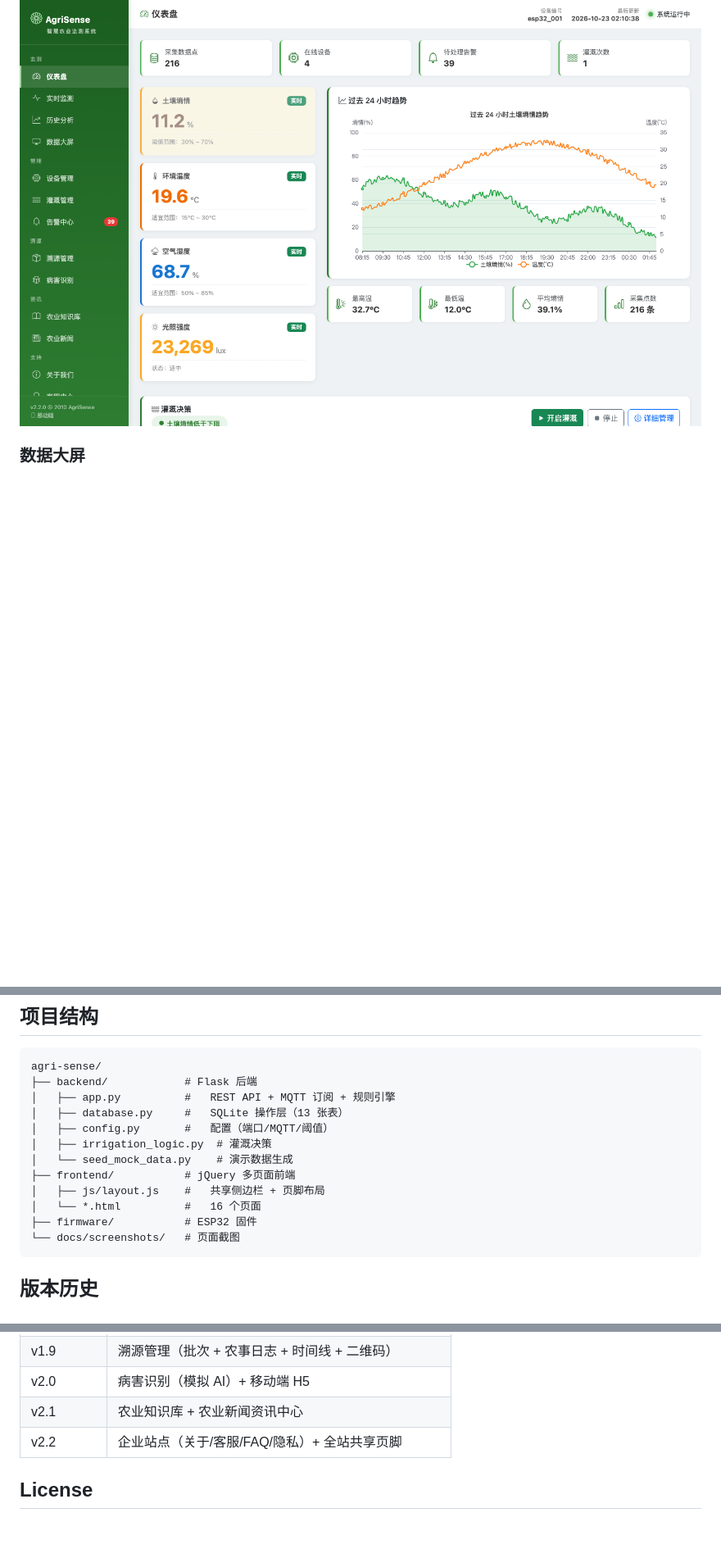
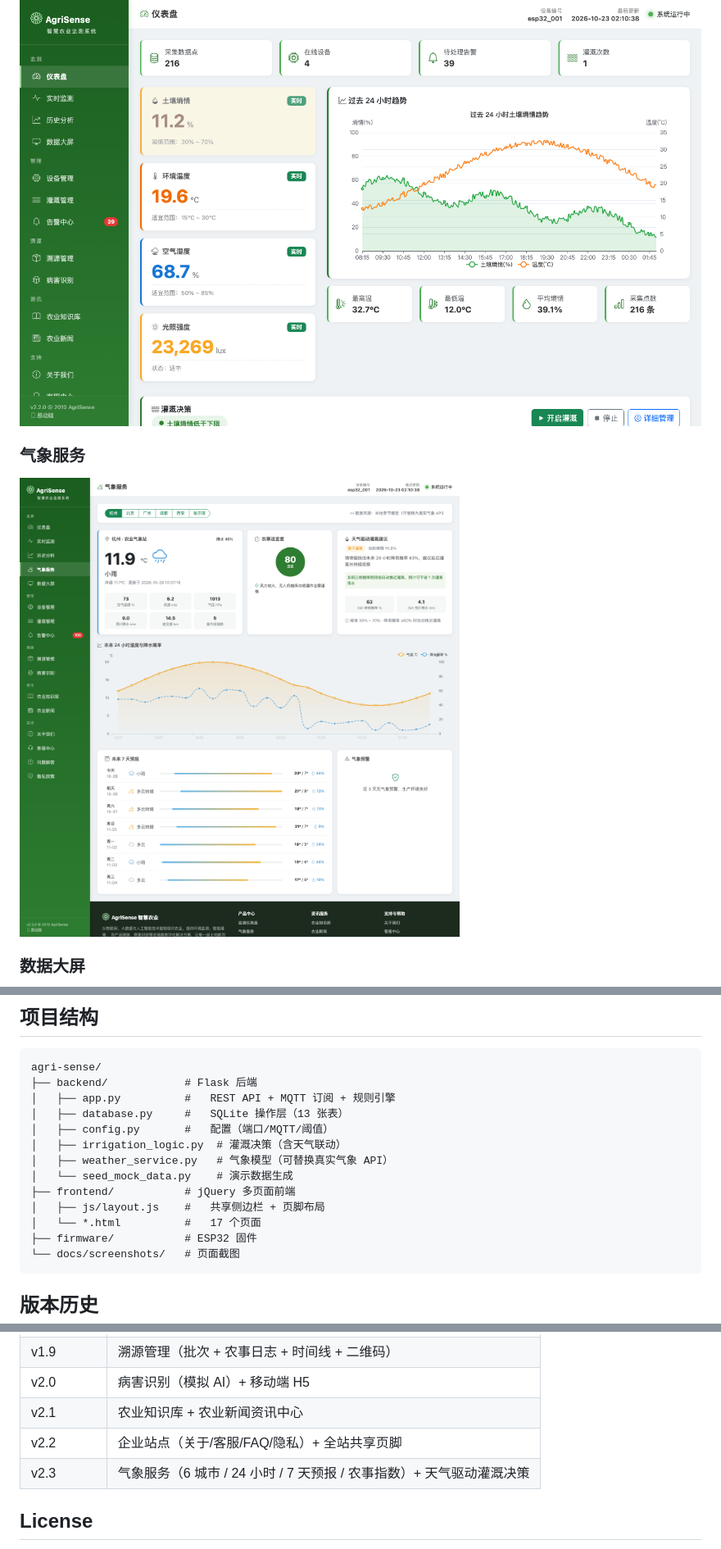
Before and after one commit to platojobs/AgriSence, a Markdown page: README.md, 3 parts joined by grey strips. Shown: that part at 82% size. Drawn GitHub-style; pictures changed too: docs/screenshots/weather.png (added); blank space fills up the shorter version.

````diff
--- a/README.md
+++ b/README.md
@@ -28,6 +30,10 @@
 ### 监测仪表盘
 
 ![监测仪表盘](docs/screenshots/dashboard.png)
+
+### 气象服务
+
+![气象服务](docs/screenshots/weather.png)
 
 ### 数据大屏
 
@@ -113,11 +119,12 @@ agri-sense/
 │   ├── app.py          #   REST API + MQTT 订阅 + 规则引擎
 │   ├── database.py     #   SQLite 操作层（13 张表）
 │   ├── config.py       #   配置（端口/MQTT/阈值）
-│   ├── irrigation_logic.py  # 灌溉决策
+│   ├── irrigation_logic.py  # 灌溉决策（含天气联动）
+│   ├── weather_service.py   # 气象模型（可替换真实气象 API）
 │   └── seed_mock_data.py    # 演示数据生成
 ├── frontend/           # jQuery 多页面前端
 │   ├── js/layout.js    #   共享侧边栏 + 页脚布局
-│   └── *.html          #   16 个页面
+│   └── *.html          #   17 个页面
 ├── firmware/           # ESP32 固件
 └── docs/screenshots/   # 页面截图
 ```
@@ -133,6 +140,7 @@ agri-sense/
 | v2.0 | 病害识别（模拟 AI）+ 移动端 H5 |
 | v2.1 | 农业知识库 + 农业新闻资讯中心 |
 | v2.2 | 企业站点（关于/客服/FAQ/隐私）+ 全站共享页脚 |
+| v2.3 | 气象服务（6 城市 / 24 小时 / 7 天预报 / 农事指数）+ 天气驱动灌溉决策 |
 
 ## License
 
````
Also changed, not shown: other parts of README.md (+2 -0 lines), 6 other files.
